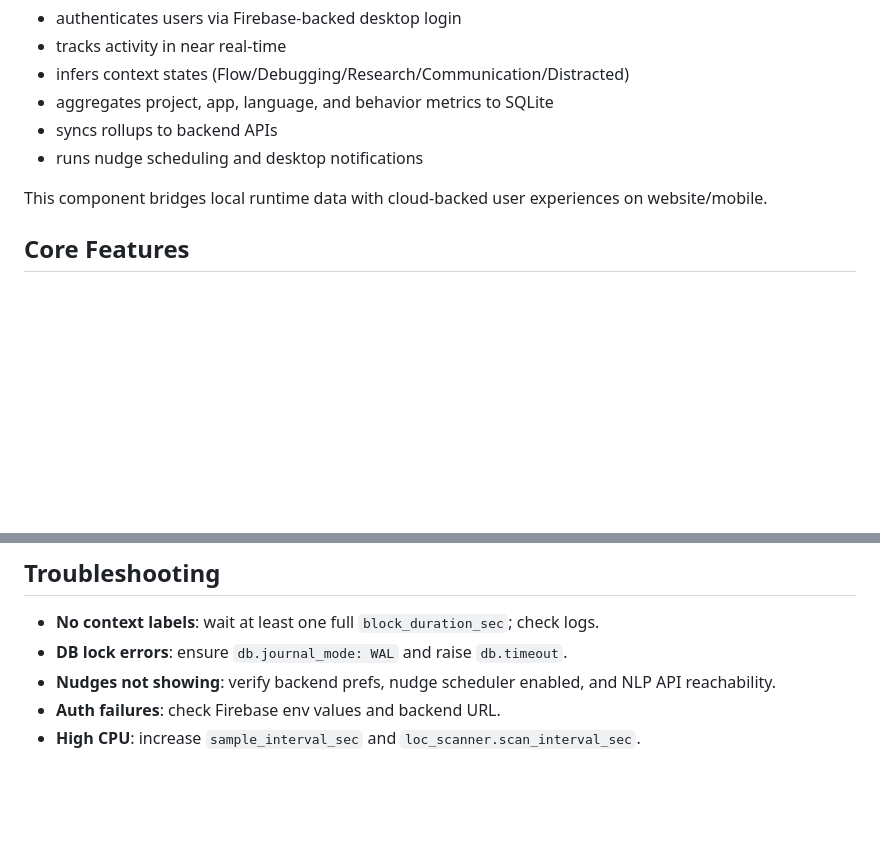
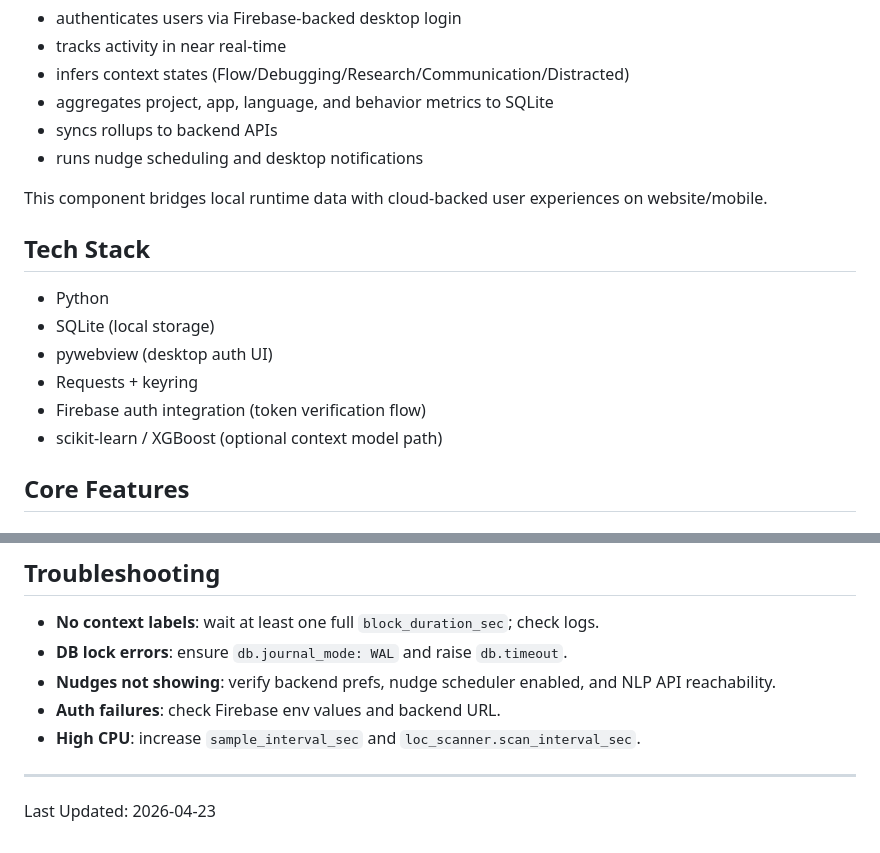
Before and after one commit to Zenno-FYP/desktop-agent, a Markdown page: README.md, 2 parts joined by grey strips. GitHub-like rendering; blank space fills up the shorter version.

Commit message:
chore: update README to include detailed Tech Stack section and last updated date

```diff
--- a/README.md
+++ b/README.md
@@ -14,6 +14,15 @@ The desktop agent is responsible for collecting and processing development activ
 - runs nudge scheduling and desktop notifications
 
 This component bridges local runtime data with cloud-backed user experiences on website/mobile.
+
+## Tech Stack
+
+- Python
+- SQLite (local storage)
+- pywebview (desktop auth UI)
+- Requests + keyring
+- Firebase auth integration (token verification flow)
+- scikit-learn / XGBoost (optional context model path)
 
 ## Core Features
 
@@ -207,3 +216,7 @@ For complete functionality, desktop-agent expects:
 - **Nudges not showing**: verify backend prefs, nudge scheduler enabled, and NLP API reachability.
 - **Auth failures**: check Firebase env values and backend URL.
 - **High CPU**: increase `sample_interval_sec` and `loc_scanner.scan_interval_sec`.
+
+---
+
+Last Updated: 2026-04-23
```
